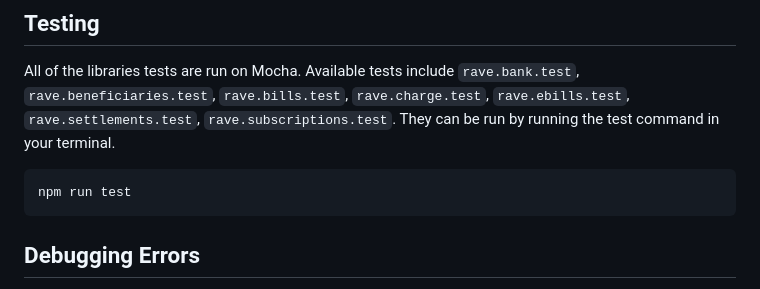
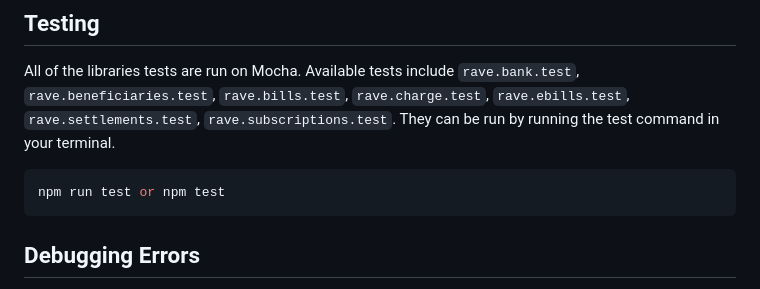
Before and after one commit to Flutterwave/Node-v3, a Markdown page: README.md, the part around the change. Drawn GitHub-style.

Commit message:
Added new test command

````diff
--- a/README.md
+++ b/README.md
@@ -458,7 +458,7 @@ updateSubaccount();
 All of the libraries tests are run on Mocha. Available tests include `rave.bank.test`, `rave.beneficiaries.test`, `rave.bills.test`, `rave.charge.test`, `rave.ebills.test`, `rave.settlements.test`, `rave.subscriptions.test`. They can be run by running the test command in your terminal.
 
 ```sh
-npm run test
+npm run test or npm test
 ```
 
 ## Debugging Errors
````
